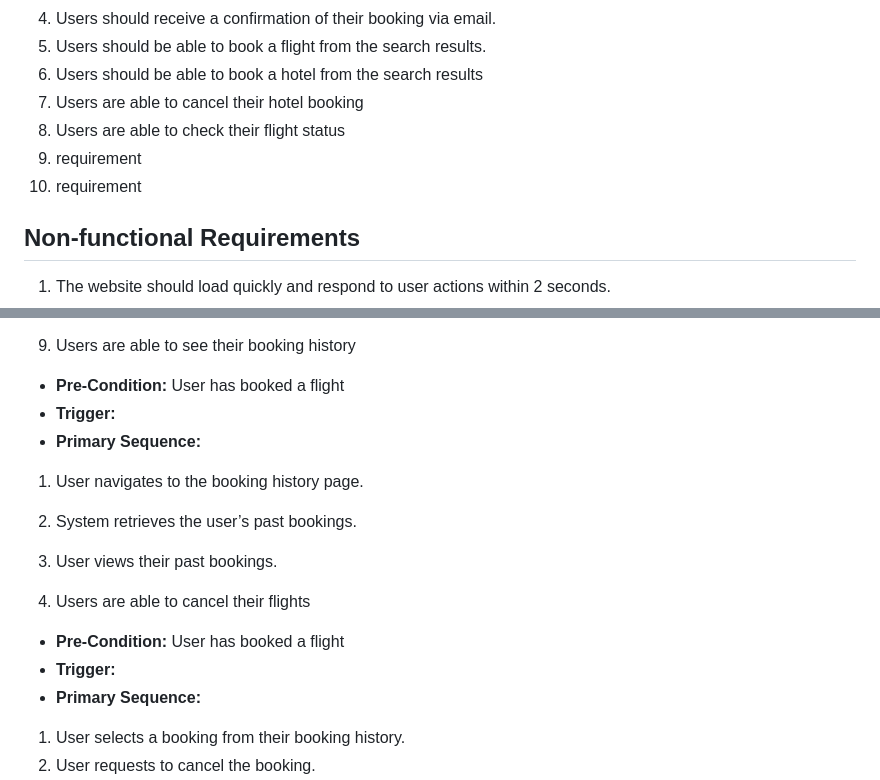
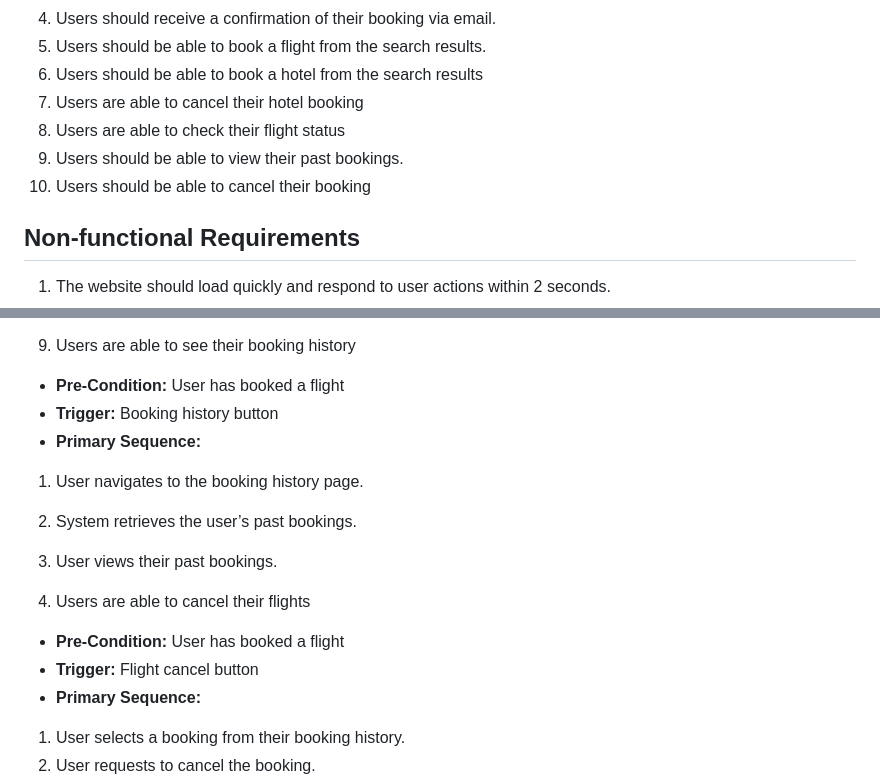
Before and after one commit to KOUZ14/Avionary, a Markdown page: REQUIREMENTS.md, 2 parts joined by grey strips. Rendered like a GitHub page.

```diff
--- a/REQUIREMENTS.md
+++ b/REQUIREMENTS.md
@@ -7,8 +7,8 @@
 6. Users should be able to book a hotel from the search results
 7. Users are able to cancel their hotel booking
 8. Users are able to check their flight status
-9. requirement
-10. requirement
+9. Users should be able to view their past bookings.
+10. Users should be able to cancel their booking
 
 
 ## Non-functional Requirements
@@ -127,7 +127,7 @@ describe multiple issues that may arise and their outcomes>
 
 9. Users are able to see their booking history
 - **Pre-Condition:** User has booked a flight
-- **Trigger:**
+- **Trigger:** Booking history button
 - **Primary Sequence:**
 1. User navigates to the booking history page.
 2. System retrieves the user’s past bookings.
@@ -135,7 +135,7 @@ describe multiple issues that may arise and their outcomes>
 
 10. Users are able to cancel their flights
 - **Pre-Condition:** User has booked a flight
-- **Trigger:**
+- **Trigger:** Flight cancel button
 - **Primary Sequence:**
 1. User selects a booking from their booking history.
 2. User requests to cancel the booking.
```
